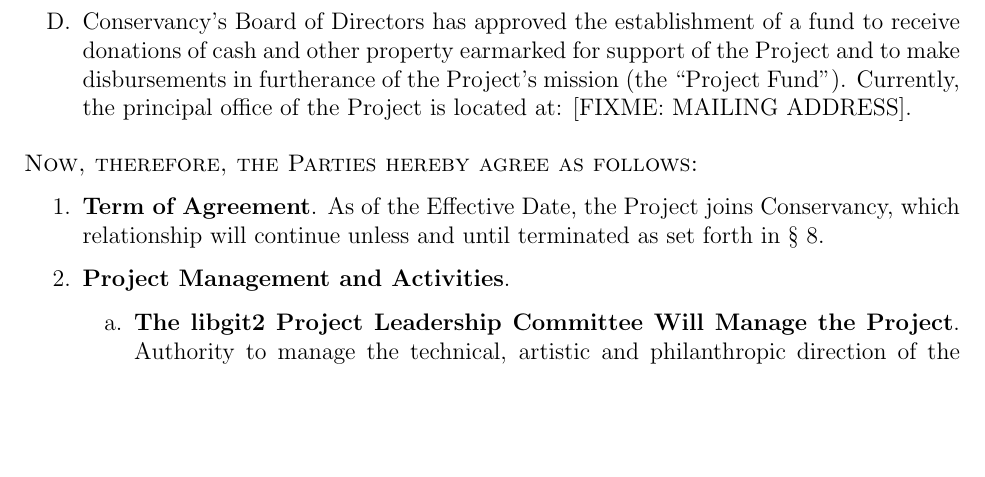
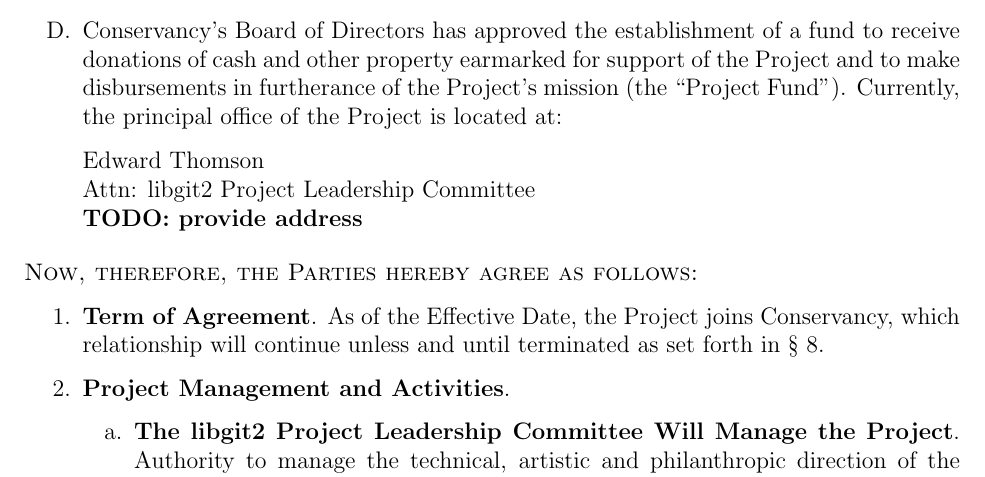
Before and after one commit to libgit2/discussions, a LaTeX document (sfc/sponsorship-agreement.tex): part of page 1 of 6, cut so that both start at the same text, the shorter picture padded with empty space. Compiled offline with pdfLaTeX.

Commit message:
Give the project an address
(It's Ed's.)  We will add the proper address in communication with the
Software Freedom Conservancy.

```diff
--- a/sfc/sponsorship-agreement.tex
+++ b/sfc/sponsorship-agreement.tex
@@ -85,7 +85,11 @@
 of a fund to receive donations of cash and other property earmarked
 for support of the Project and to make disbursements in furtherance
 of the Project's mission (the ``Project Fund''). Currently, the
-principal office of the Project is located at: [FIXME: MAILING ADDRESS].
+principal office of the Project is located at:
+
+Edward Thomson\newline
+Attn: libgit2 Project Leadership Committee\newline
+\textbf{TODO: provide address}
 \end{enumerate}
 \medskip{}
 
```
